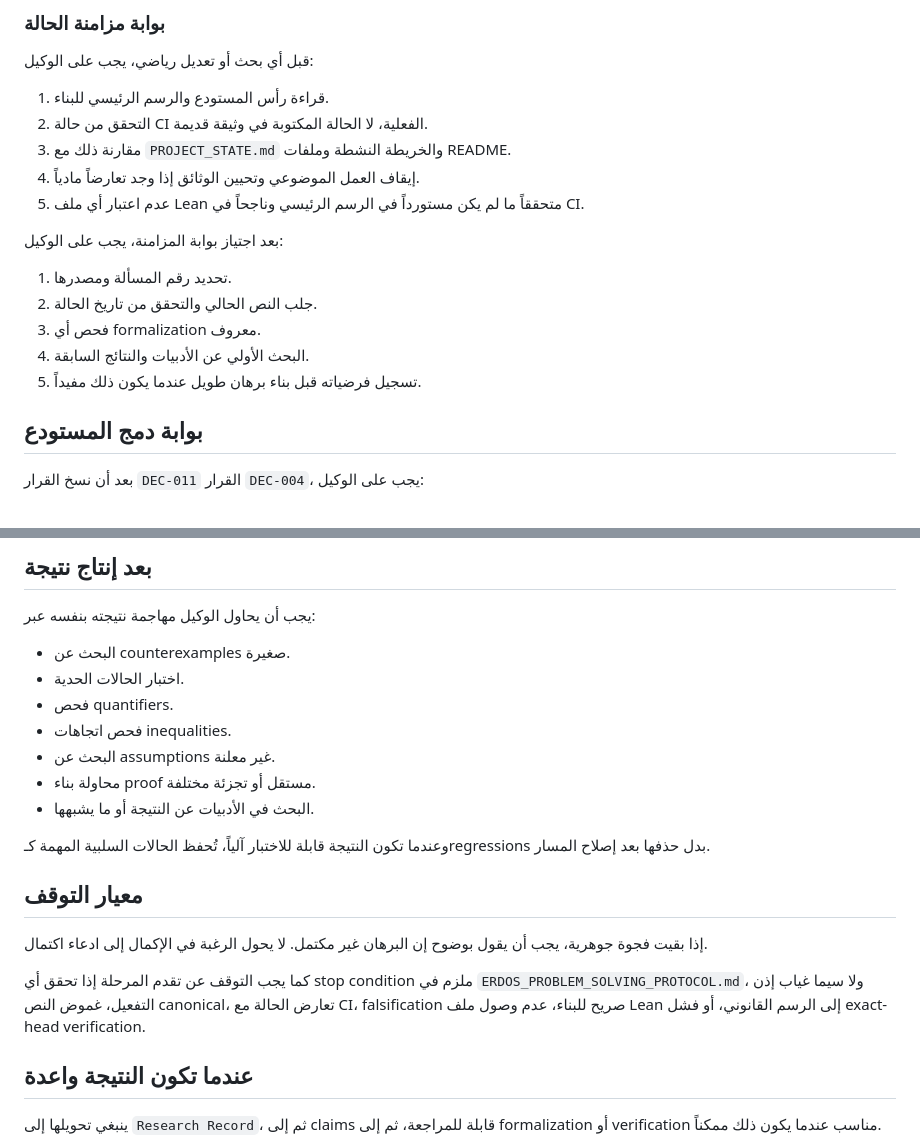
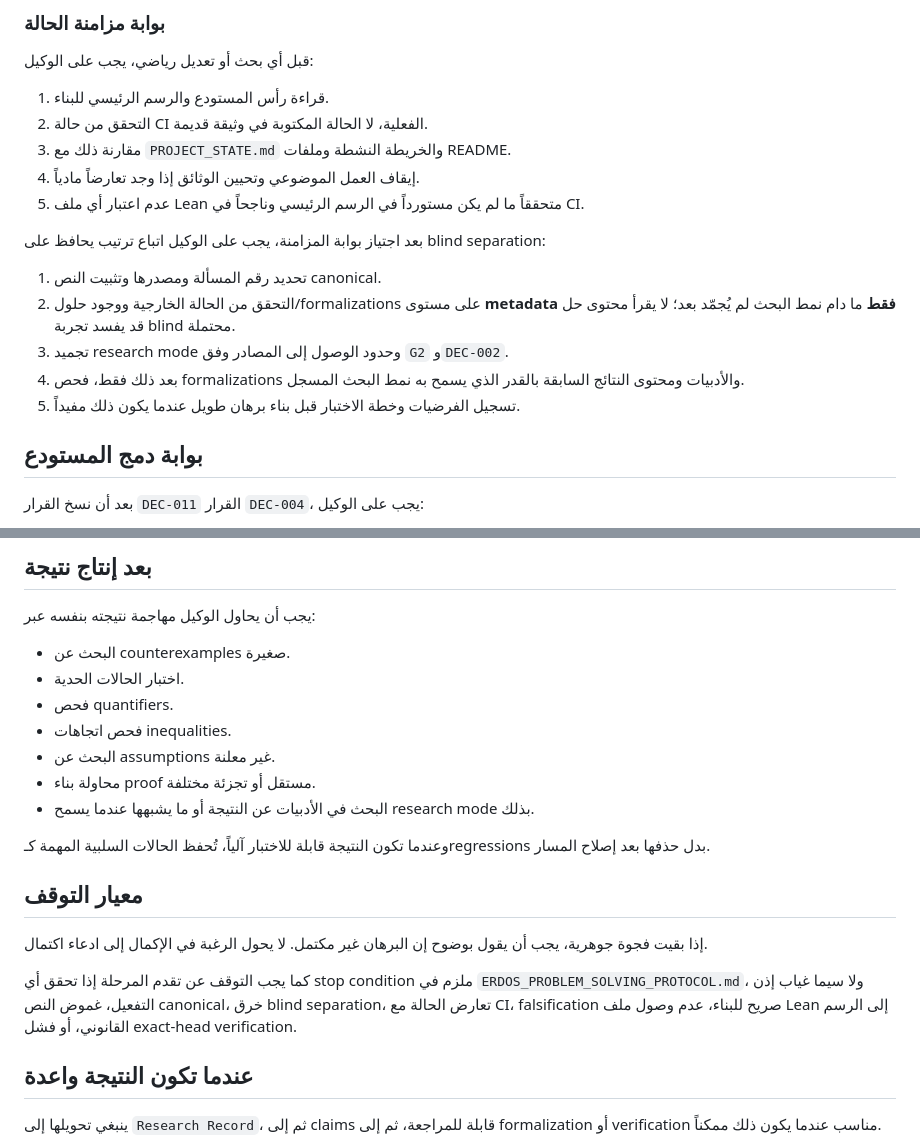
Before and after one commit to scientifica007/Erdos_Solving, a Markdown page: AI_AGENT_GUIDE.md, 2 parts joined by grey strips. GitHub-like rendering.

Commit message:
Align agent guide with blind-safe protocol order

```diff
--- a/AI_AGENT_GUIDE.md
+++ b/AI_AGENT_GUIDE.md
@@ -24,13 +24,13 @@
 4. إيقاف العمل الموضوعي وتحيين الوثائق إذا وجد تعارضاً مادياً.
 5. عدم اعتبار أي ملف Lean متحققاً ما لم يكن مستورداً في الرسم الرئيسي وناجحاً في CI.
 
-بعد اجتياز بوابة المزامنة، يجب على الوكيل:
+بعد اجتياز بوابة المزامنة، يجب على الوكيل اتباع ترتيب يحافظ على blind separation:
 
-1. تحديد رقم المسألة ومصدرها.
-2. جلب النص الحالي والتحقق من تاريخ الحالة.
-3. فحص أي formalization معروف.
-4. البحث الأولي عن الأدبيات والنتائج السابقة.
-5. تسجيل فرضياته قبل بناء برهان طويل عندما يكون ذلك مفيداً.
+1. تحديد رقم المسألة ومصدرها وتثبيت النص canonical.
+2. التحقق من الحالة الخارجية ووجود حلول/formalizations على مستوى **metadata فقط** ما دام نمط البحث لم يُجمّد بعد؛ لا يقرأ محتوى حل قد يفسد تجربة blind محتملة.
+3. تجميد research mode وحدود الوصول إلى المصادر وفق `G2` و`DEC-002`.
+4. بعد ذلك فقط، فحص formalizations والأدبيات ومحتوى النتائج السابقة بالقدر الذي يسمح به نمط البحث المسجل.
+5. تسجيل الفرضيات وخطة الاختبار قبل بناء برهان طويل عندما يكون ذلك مفيداً.
 
 ## بوابة دمج المستودع
 
@@ -63,7 +63,7 @@
 - فحص اتجاهات inequalities.
 - البحث عن assumptions غير معلنة.
 - محاولة بناء proof مستقل أو تجزئة مختلفة.
-- البحث في الأدبيات عن النتيجة أو ما يشبهها.
+- البحث في الأدبيات عن النتيجة أو ما يشبهها عندما يسمح research mode بذلك.
 
 وعندما تكون النتيجة قابلة للاختبار آلياً، تُحفظ الحالات السلبية المهمة كـregressions بدل حذفها بعد إصلاح المسار.
 
@@ -71,7 +71,7 @@
 
 إذا بقيت فجوة جوهرية، يجب أن يقول بوضوح إن البرهان غير مكتمل. لا يحول الرغبة في الإكمال إلى ادعاء اكتمال.
 
-كما يجب التوقف عن تقدم المرحلة إذا تحقق أي stop condition ملزم في `ERDOS_PROBLEM_SOLVING_PROTOCOL.md`، ولا سيما غياب إذن التفعيل، غموض النص canonical، تعارض الحالة مع CI، falsification صريح للبناء، عدم وصول ملف Lean إلى الرسم القانوني، أو فشل exact-head verification.
+كما يجب التوقف عن تقدم المرحلة إذا تحقق أي stop condition ملزم في `ERDOS_PROBLEM_SOLVING_PROTOCOL.md`، ولا سيما غياب إذن التفعيل، غموض النص canonical، خرق blind separation، تعارض الحالة مع CI، falsification صريح للبناء، عدم وصول ملف Lean إلى الرسم القانوني، أو فشل exact-head verification.
 
 ## عندما تكون النتيجة واعدة
 
```
